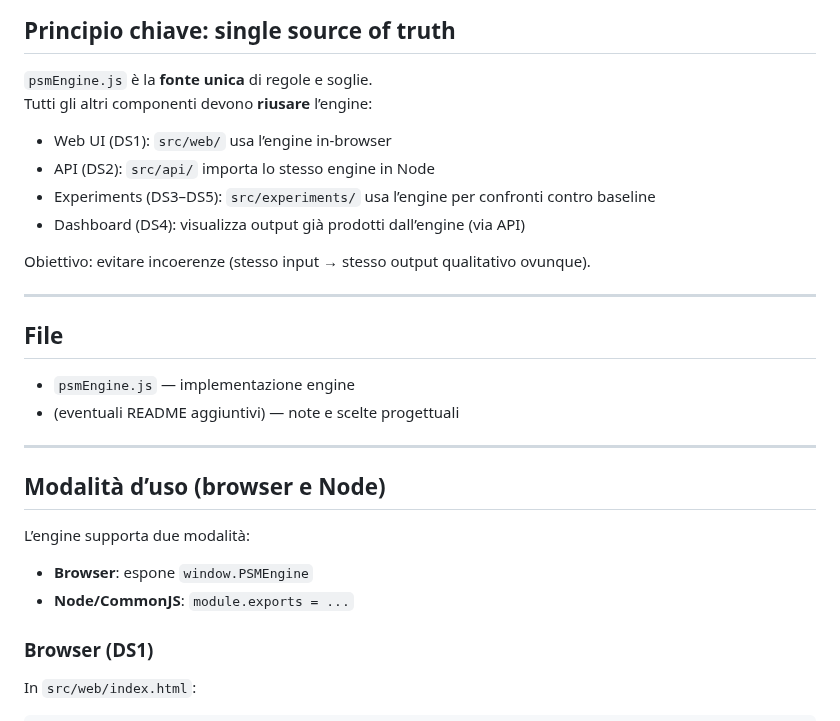
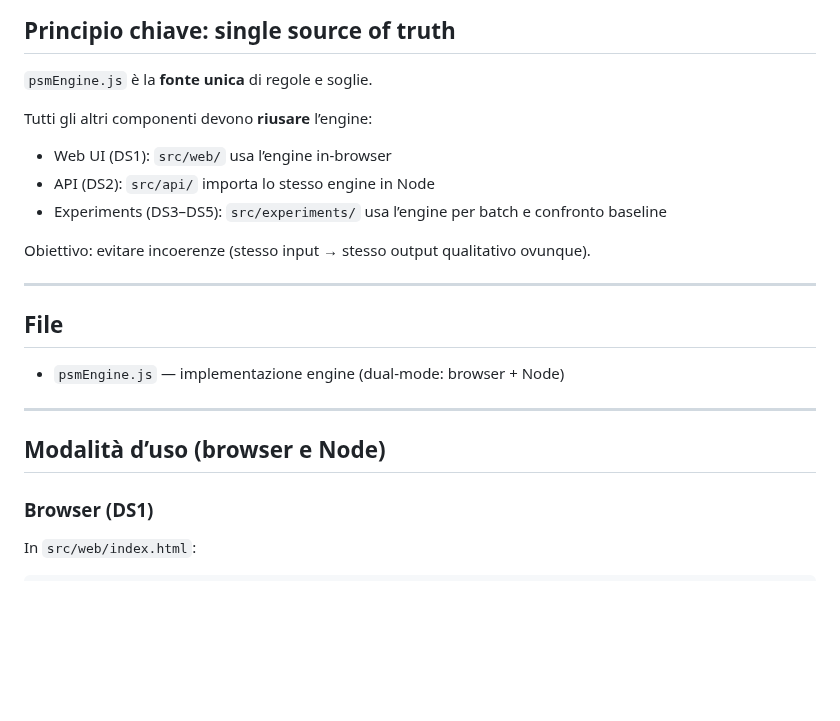
Before and after one commit to MarcoBelviso-59/PSM_Project, a Markdown page: src/engine/README.md, the part around one of its changes. Drawn GitHub-style; blank space fills up the shorter version.

```diff
--- a/src/engine/README.md
+++ b/src/engine/README.md
@@ -12,27 +12,22 @@ Aggiornato al **27/12/2025**.
 
 ## Principio chiave: single source of truth
 `psmEngine.js` è la **fonte unica** di regole e soglie.
+
 Tutti gli altri componenti devono **riusare** l’engine:
-
 - Web UI (DS1): `src/web/` usa l’engine in-browser
 - API (DS2): `src/api/` importa lo stesso engine in Node
-- Experiments (DS3–DS5): `src/experiments/` usa l’engine per confronti contro baseline
-- Dashboard (DS4): visualizza output già prodotti dall’engine (via API)
+- Experiments (DS3–DS5): `src/experiments/` usa l’engine per batch e confronto baseline
 
 Obiettivo: evitare incoerenze (stesso input → stesso output qualitativo ovunque).
 
 ---
 
 ## File
-- `psmEngine.js` — implementazione engine
-- (eventuali README aggiuntivi) — note e scelte progettuali
+- `psmEngine.js` — implementazione engine (dual-mode: browser + Node)
 
 ---
 
 ## Modalità d’uso (browser e Node)
-L’engine supporta due modalità:
-- **Browser**: espone `window.PSMEngine`
-- **Node/CommonJS**: `module.exports = ...`
 
 ### Browser (DS1)
 In `src/web/index.html`:
```
Also changed, not shown: other parts of src/engine/README.md (+52 -48 lines).
